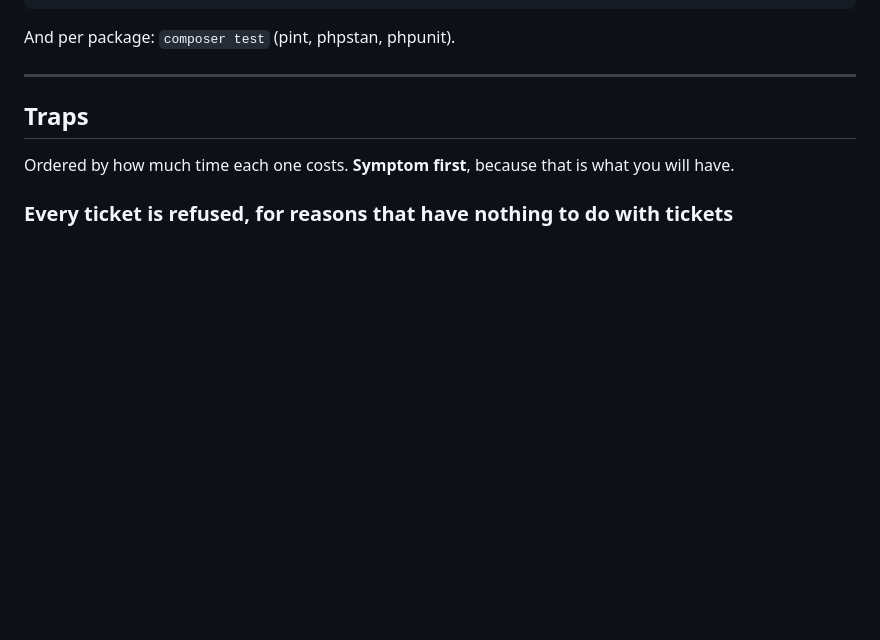
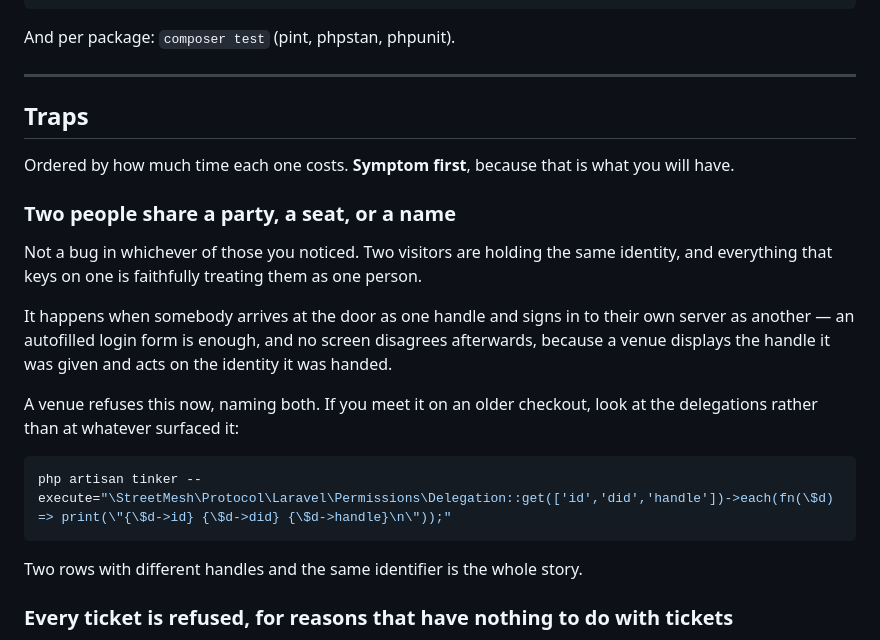
Before and after one commit to StreetMesh/Server, a Markdown page: EXPERIENCES.md, the part around the change. Drawn GitHub-style; blank space fills up the shorter version.

Commit message:
Add the trap that cost a day, symptom first
The symptom was two browsers sharing a party. The cause was two delegations
carrying the same identity, because somebody arrived at the door as one handle
and signed in to their own server as another — which no screen disagrees with,
since a venue shows the handle it was given and acts on the identity it was
handed.

Written from the symptom, because five theories were spent looking at parties,
identity ownership, email normalisation and stale sessions before anybody looked
at the two rows that said it plainly.

Co-Authored-By: Claude Opus 5 (1M context) <noreply@anthropic.com>

````diff
--- a/EXPERIENCES.md
+++ b/EXPERIENCES.md
@@ -309,6 +309,26 @@ And per package: `composer test` (pint, phpstan, phpunit).
 Ordered by how much time each one costs. **Symptom first**, because that is what
 you will have.
 
+### Two people share a party, a seat, or a name
+
+Not a bug in whichever of those you noticed. Two visitors are holding the same
+identity, and everything that keys on one is faithfully treating them as one
+person.
+
+It happens when somebody arrives at the door as one handle and signs in to their
+own server as another — an autofilled login form is enough, and no screen
+disagrees afterwards, because a venue displays the handle it was given and acts
+on the identity it was handed.
+
+A venue refuses this now, naming both. If you meet it on an older checkout, look
+at the delegations rather than at whatever surfaced it:
+
+```sh
+php artisan tinker --execute="\StreetMesh\Protocol\Laravel\Permissions\Delegation::get(['id','did','handle'])->each(fn(\$d) => print(\"{\$d->id} {\$d->did} {\$d->handle}\n\"));"
+```
+
+Two rows with different handles and the same identifier is the whole story.
+
 ### Every ticket is refused, for reasons that have nothing to do with tickets
 The hub was started directly with `node`. Node does **not** read the macOS
 keychain, so fetching the venue's DID document over TLS fails. `./hub-serve`
````
